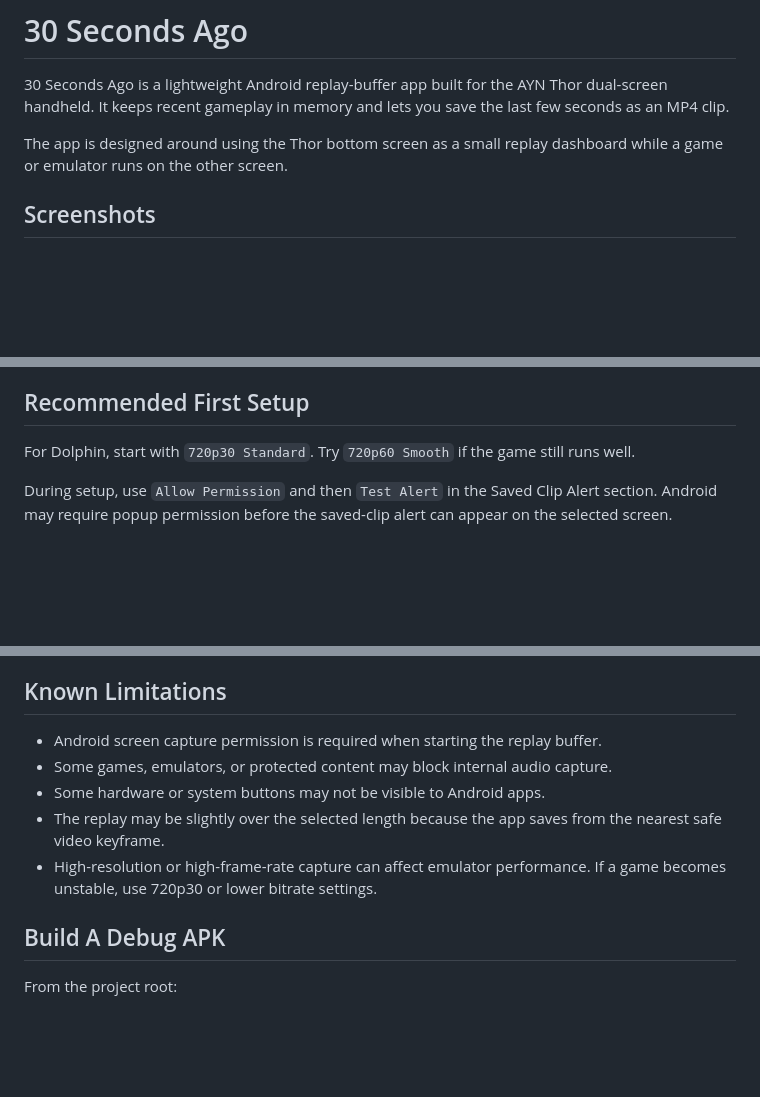
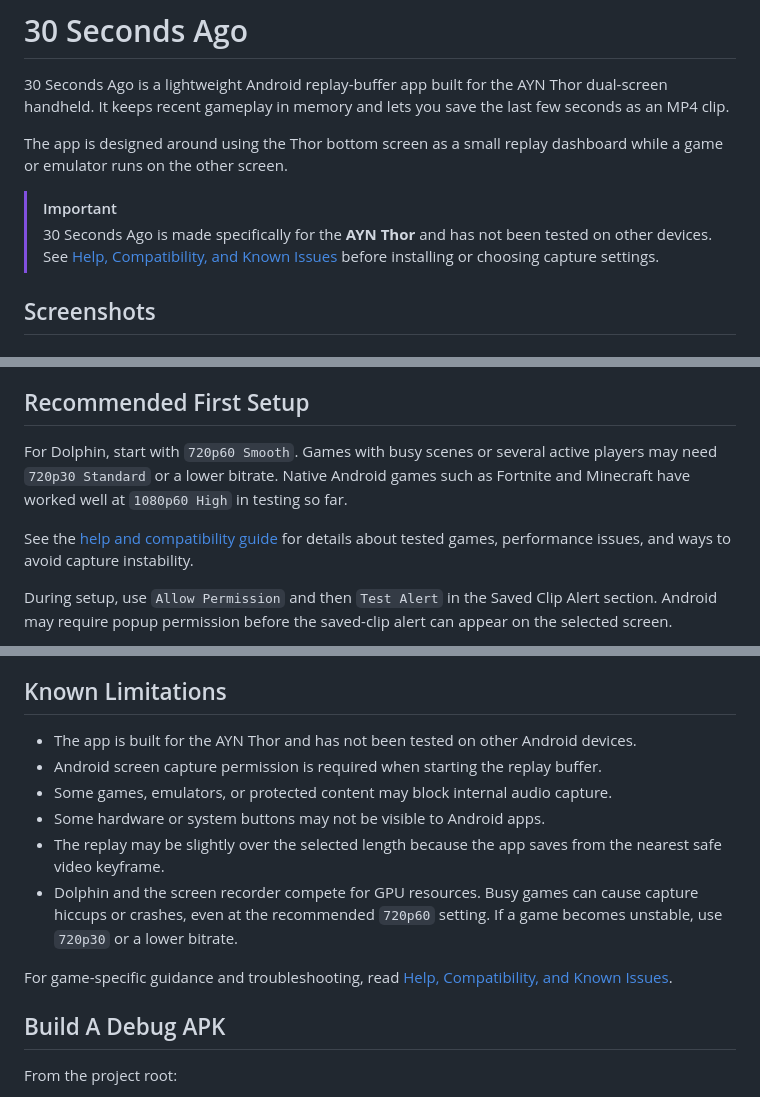
Before and after one commit to ryanarthurwalker/30-Seconds-Ago, a Markdown page: README.md, 3 parts joined by grey strips. GitHub-like rendering; blank space fills up the shorter version.

```diff
--- a/README.md
+++ b/README.md
@@ -3,6 +3,9 @@
 30 Seconds Ago is a lightweight Android replay-buffer app built for the AYN Thor dual-screen handheld. It keeps recent gameplay in memory and lets you save the last few seconds as an MP4 clip.
 
 The app is designed around using the Thor bottom screen as a small replay dashboard while a game or emulator runs on the other screen.
+
+> [!IMPORTANT]
+> 30 Seconds Ago is made specifically for the **AYN Thor** and has not been tested on other devices. See [Help, Compatibility, and Known Issues](HELP.md) before installing or choosing capture settings.
 
 ## Screenshots
 
@@ -41,7 +44,9 @@ Keep playing on the top screen while the replay dashboard or clip library remain
 
 ## Recommended First Setup
 
-For Dolphin, start with `720p30 Standard`. Try `720p60 Smooth` if the game still runs well.
+For Dolphin, start with `720p60 Smooth`. Games with busy scenes or several active players may need `720p30 Standard` or a lower bitrate. Native Android games such as Fortnite and Minecraft have worked well at `1080p60 High` in testing so far.
+
+See the [help and compatibility guide](HELP.md) for details about tested games, performance issues, and ways to avoid capture instability.
 
 During setup, use `Allow Permission` and then `Test Alert` in the Saved Clip Alert section. Android may require popup permission before the saved-clip alert can appear on the selected screen.
 
@@ -104,11 +109,14 @@ Please test:
 
 ## Known Limitations
 
+- The app is built for the AYN Thor and has not been tested on other Android devices.
 - Android screen capture permission is required when starting the replay buffer.
 - Some games, emulators, or protected content may block internal audio capture.
 - Some hardware or system buttons may not be visible to Android apps.
 - The replay may be slightly over the selected length because the app saves from the nearest safe video keyframe.
-- High-resolution or high-frame-rate capture can affect emulator performance. If a game becomes unstable, use 720p30 or lower bitrate settings.
+- Dolphin and the screen recorder compete for GPU resources. Busy games can cause capture hiccups or crashes, even at the recommended `720p60` setting. If a game becomes unstable, use `720p30` or a lower bitrate.
+
+For game-specific guidance and troubleshooting, read [Help, Compatibility, and Known Issues](HELP.md).
 
 ## Build A Debug APK
 
```
Also changed, not shown: HELP.md (added, +52 -0 lines).
